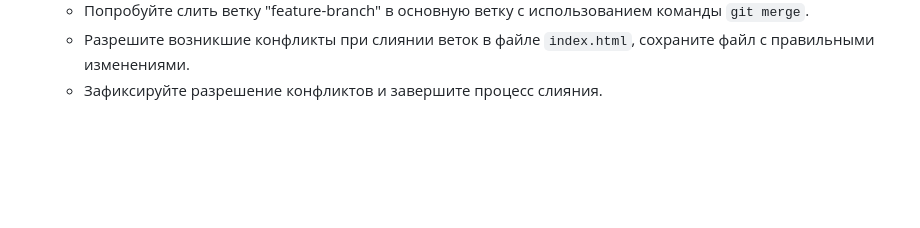
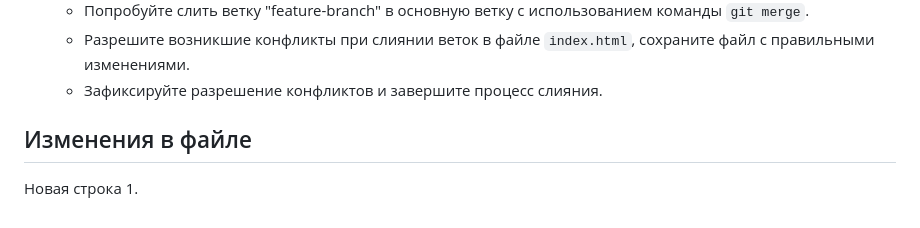
Before and after one commit to YuliaDr/my-git-repo, a Markdown page: README.md, the part around the change. GitHub-like rendering; blank space fills up the shorter version.

Commit message:
First update README.md

```diff
--- a/README.md
+++ b/README.md
@@ -48,3 +48,7 @@
    - Попробуйте слить ветку "feature-branch" в основную ветку с использованием команды `git merge`.
    - Разрешите возникшие конфликты при слиянии веток в файле `index.html`, сохраните файл с правильными изменениями.
    - Зафиксируйте разрешение конфликтов и завершите процесс слияния.
+
+## Изменения в файле
+
+Новая строка 1.
```
